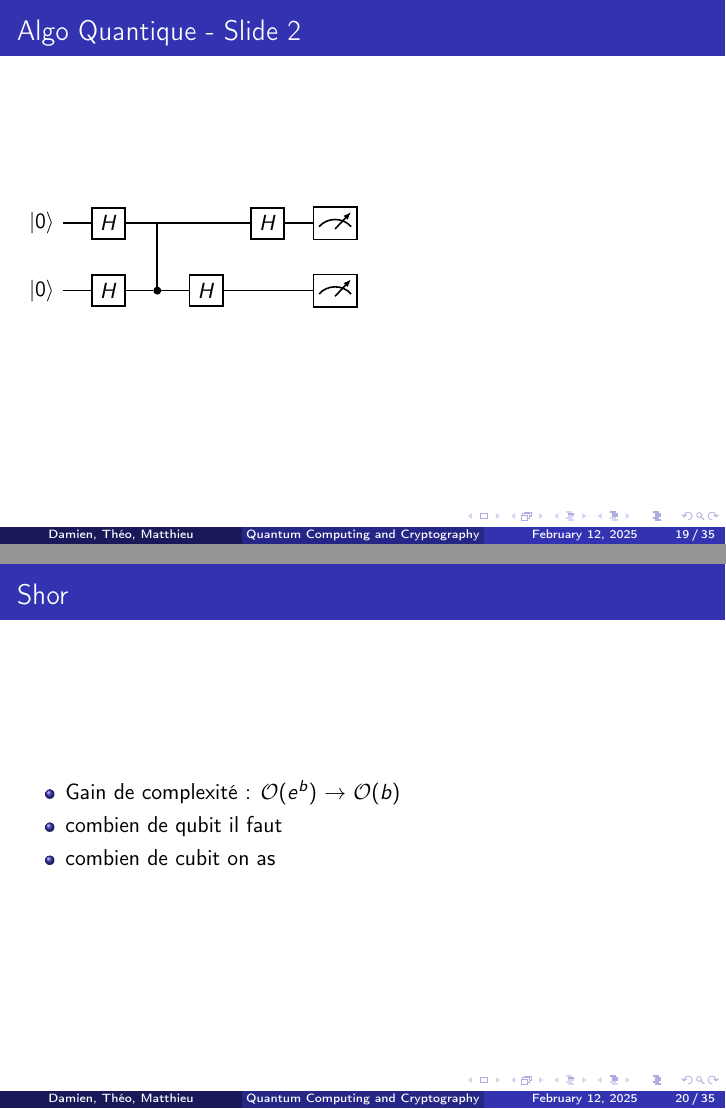
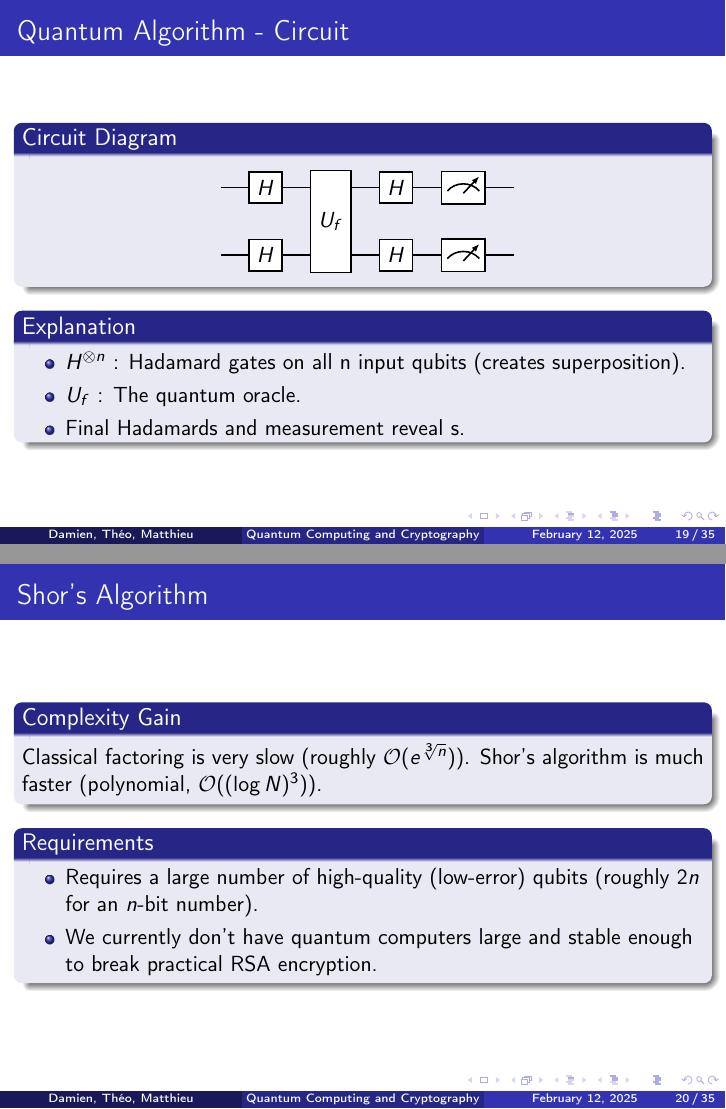
Before and after one commit to mbido/M1_ANGLAIS_Presentation, LaTeX slides (presentation.tex): pages 35 and 38 of 54 before the commit and pages 40 and 44 of 63 after it, joined at a grey line. The pictures show the PDF file presentation.pdf that the author committed with the source.

Commit message:
update des slides section quantum computing

```diff
--- a/presentation.tex
+++ b/presentation.tex
@@ -171,20 +168,23 @@ Find $s$ in the few request possible.
+    \[ f(\mathbf{x}) = \mathbf{x} \cdot \mathbf{s} \]
+    where $\mathbf{s}$ is a secret bit string. Find $\mathbf{s}$ with the fewest oracle calls.  ($\cdot$ is the bitwise dot product, XOR sum).
+  \end{block}
 \end{linenumbers}
 \end{frame}
 
-\subsubsection*{Algo classique}
-\begin{frame}{Algo classique - Slide 1}
+\subsubsection*{Classical Algorithm}
+\begin{frame}{Classical Algorithm - Example}
 \begin{linenumbers}
-with $n=2$
-try :
+  \begin{block}<+->{Example (n=2)}
+    To find $\mathbf{s} = s_0s_1$:
     \begin{itemize}[<+->]
-    \item $f(10) = s_0$
-    \item $f(01) = s_1$
+        \item Query $f(10)$.  Result: $s_0$.
+        \item Query $f(01)$.  Result: $s_1$.
     \end{itemize}
-
-2 requests.
+    Requires 2 queries.
+  \end{block}
 \end{linenumbers}
 \end{frame}
 
-\begin{frame}{Algo classique - Slide 2}
+
+\begin{frame}{Classical Algorithm - General Case}
 	\begin{linenumbers}
-in general :
@@ -192,5 +194,5 @@ $\mathcal{O}(n)$ $\rightarrow$ Try every $x$ that contains one bit to 1. At each
 	\end{linenumbers}
 	\end{frame}
 
-\subsubsection*{Algo Quantique}
-\begin{frame}{Algo Quantique - Slide 1}
+
+\subsubsection*{Quantum Algorithm}
@@ -201,24 +204,58 @@ Not only the $x$ with only one bit at one but every possible $x$.
 \end{linenumbers}
 \end{frame}
 
-\begin{frame}{Algo Quantique - Slide 2}
+% \begin{frame}{Algo Quantique - Slide 2}
+% \begin{linenumbers}
+% 	\begin{quantikz}
+% 		\lstick{} & \gate{H} & \gate[2]{U_f} & \gate{H} & \meter{} & \qw \\
+% 		\lstick{} & \gate{H} &               & \gate{H} & \meter{} & \qw
+% 		\end{quantikz}
+% \end{linenumbers}
+% \end{frame}
+
+\begin{frame}{Quantum Algorithm - Circuit}
 	\begin{linenumbers}
+		\begin{block}<+->{Circuit Diagram}
+			\centering
 			\begin{quantikz}
-    \lstick{$\ket{0}$} & \gate{H} & \qw & \qw & \gate{H} & \meter{} \\
-    \lstick{$\ket{0}$} & \gate{H} & \ctrl{-1} & \gate{H} & \qw & \meter{}
+				\lstick{} & \gate{H} & \gate[2]{U_f} & \gate{H} & \meter{} & \qw \\
+				\lstick{} & \gate{H} &               & \gate{H} & \meter{} & \qw
 				\end{quantikz}
+		\end{block}
+			\begin{block}<+->{Explanation}
+			\begin{itemize}[<+->]
+					\item  $H^{\otimes n}$ : Hadamard gates on all n input qubits (creates superposition).
+					\item $U_f$ : The quantum oracle.
+					\item Final Hadamards and measurement reveal $\mathbf{s}$.
+			\end{itemize}
+	\end{block}
 	\end{linenumbers}
 	\end{frame}
 
-\subsubsection*{Shor}
-\begin{frame}{Shor}
+% \subsubsection*{Shor}
+% \begin{frame}{Shor}
+% \begin{linenumbers}
+%     \begin{itemize}[<+->]
+%         \item Gain de complexité :
+%         $\mathcal O(e^b)$ $\rightarrow$ $\mathcal O(b³)$
+%         \item combien de qubit il faut
+%         \item combien de cubit on as
+%     \end{itemize}
+% \end{linenumbers}
+% \end{frame}
+
+\subsubsection*{Shor's Algorithm}
+\begin{frame}{Shor's Algorithm}
 \begin{linenumbers}
+  \begin{block}<+->{Complexity Gain}
+        Classical factoring is very slow (roughly $\mathcal{O}(e^{\sqrt[3]{n}})$). Shor's algorithm is much faster (polynomial, $\mathcal{O}((\log N)^3)$).
+  \end{block}
+    \begin{block}<+->{Requirements}
         \begin{itemize}[<+->]
-        \item Gain de complexité :
-        $\mathcal O(e^b)$ $\rightarrow$ $\mathcal O(b³)$
-        \item combien de qubit il faut
-        \item combien de cubit on as
+            \item Requires a large number of high-quality (low-error) qubits (roughly $2n$ for an $n$-bit number).
+            \item  We currently don't have quantum computers large and stable enough to break practical RSA encryption.
         \end{itemize}
+    \end{block}
 \end{linenumbers}
 \end{frame}
 
```
Also changed, not shown: presentation.pdf, presentation.tex (24 more changed lines). Lines whose indentation alone changed are shown as unchanged.
